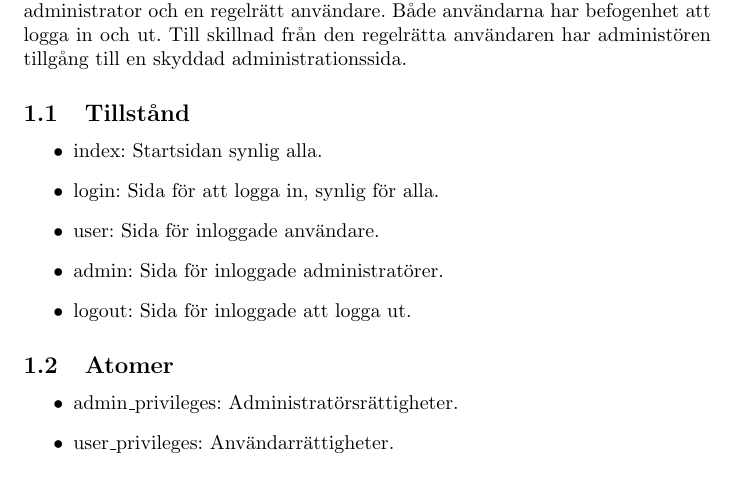
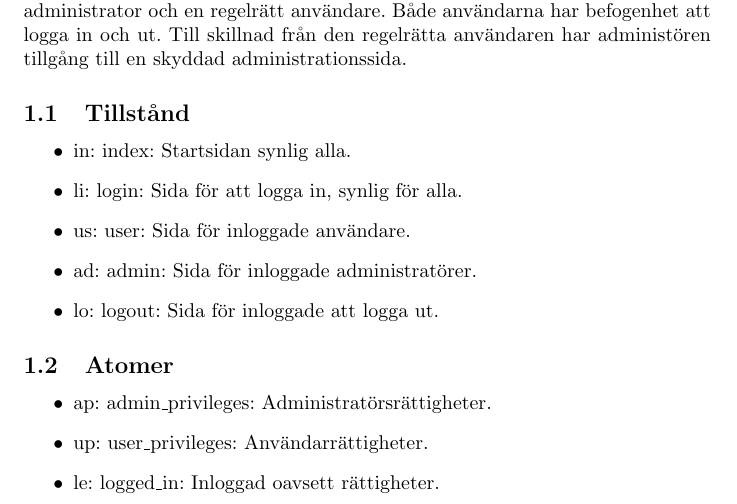
Before and after one commit to fristedt/logik, a LaTeX CV (lab2/res/lab2.tex): part of page 1 of 2, cut so that both start at the same text. Compiled offline with pdfLaTeX.

Commit message:
Commit message.

```diff
--- a/lab2/res/lab2.tex
+++ b/lab2/res/lab2.tex
@@ -56,11 +56,11 @@ tillgång till en skyddad administrationssida.
 
 \begin{itemize}
 
-\item index: Startsidan synlig alla.
-\item login: Sida för att logga in, synlig för alla.
-\item user: Sida för inloggade användare.
-\item admin: Sida för inloggade administratörer.
-\item logout: Sida för inloggade att logga ut.
+\item in: index: Startsidan synlig alla.
+\item li: login: Sida för att logga in, synlig för alla.
+\item us: user: Sida för inloggade användare.
+\item ad: admin: Sida för inloggade administratörer.
+\item lo: logout: Sida för inloggade att logga ut.
 
 \end{itemize}
 
@@ -68,8 +68,9 @@ tillgång till en skyddad administrationssida.
 
 \begin{itemize}
 
-\item admin\_privileges: Administratörsrättigheter.
-\item user\_privileges: Användarrättigheter.
+\item ap: admin\_privileges: Administratörsrättigheter.
+\item up: user\_privileges: Användarrättigheter.
+\item le: logged\_in: Inloggad oavsett rättigheter.
 
 \end{itemize}
 
```
Also changed, not shown: lab2/our_valid.txt (added, +15 -0 lines).
